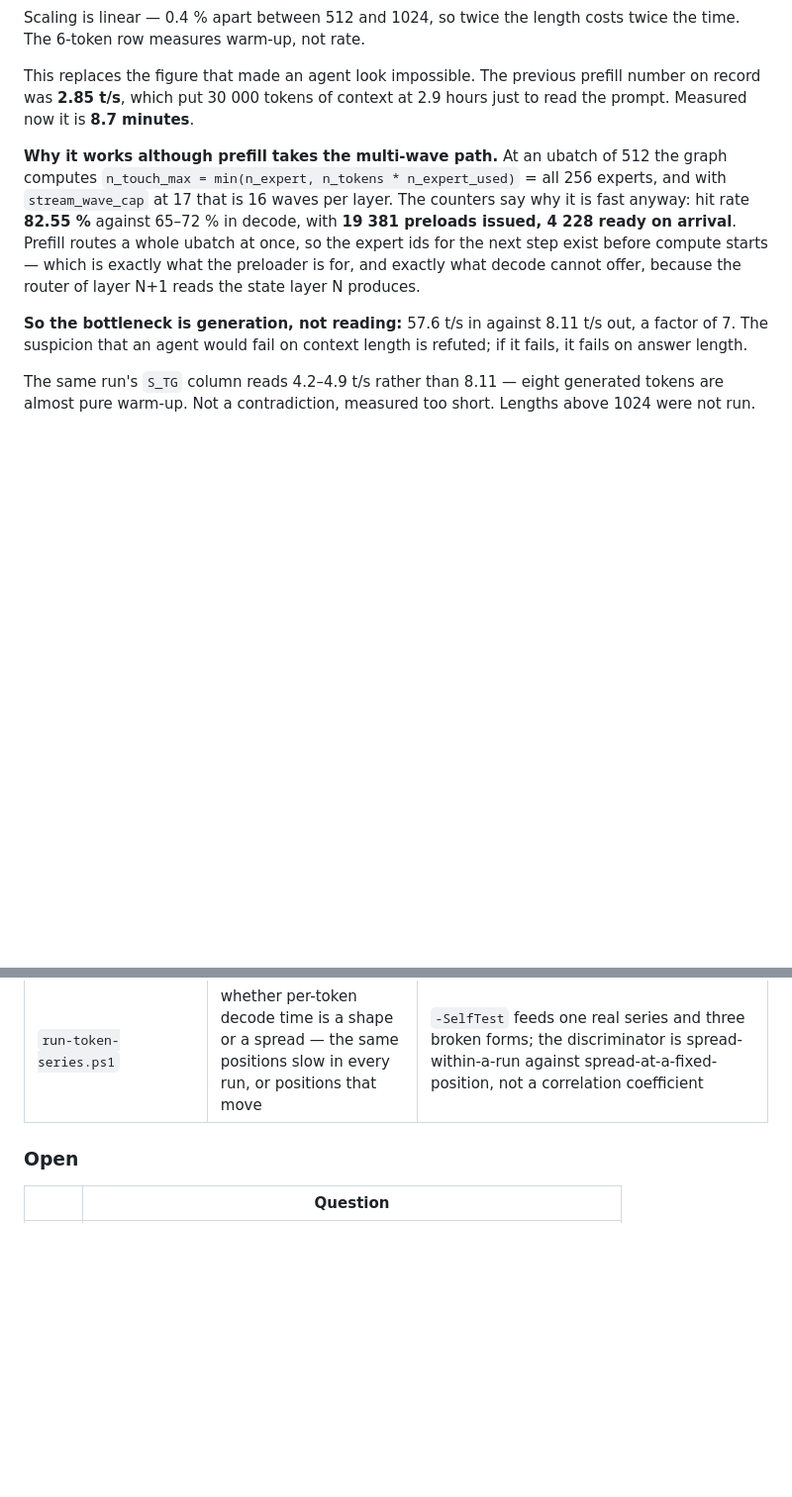
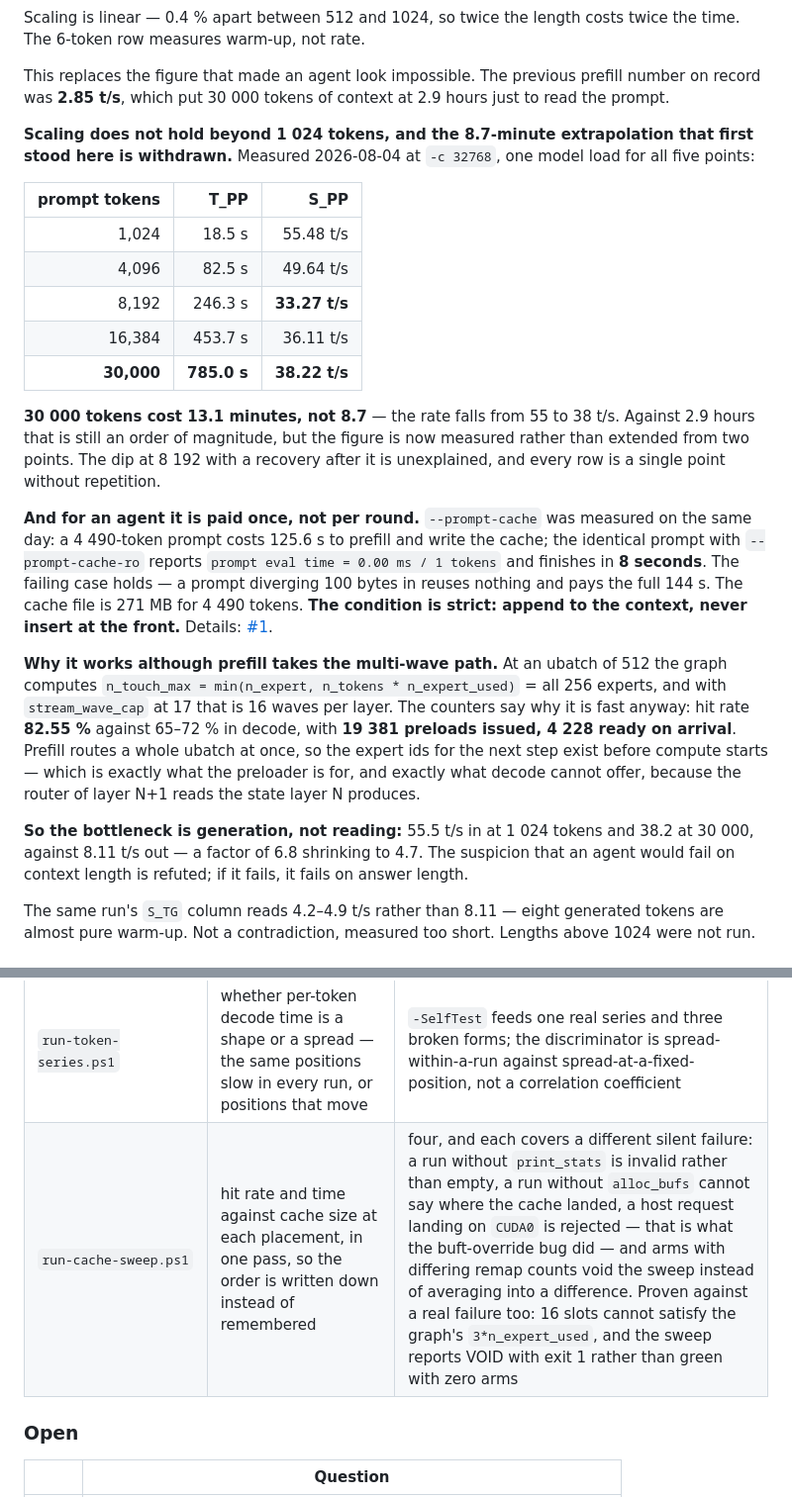
Before and after one commit to birhantprkc/Crow, a Markdown page: README.md, 2 parts joined by grey strips. Shown at 99% size. Rendered like a GitHub page; blank space fills up the shorter version.

Commit message:
README: 30k context costs 13.1 minutes, and an agent pays it once
Prefill scaling does not hold past 1,024 tokens: 55.48 / 49.64 / 33.27 / 36.11
/ 38.22 t/s at 1k / 4k / 8k / 16k / 30k. The 8.7-minute figure was extrapolated
from two points and is withdrawn; measured is 13.1. Still an order of magnitude
against the 2.9 hours it replaced, but measured now rather than extended.

--prompt-cache removes it per round: 125.6 s of prefill becomes 0.00 ms and a
132 s run becomes 8 s, with the failing case holding at the full 144 s for a
prompt that diverges 100 bytes in. Condition: append, never insert at the front.

Also adds run-cache-sweep.ps1 to the instrument table with its four failing
cases, and corrects the factor-7 line now that the rate is known to fall with
prompt length.

Co-Authored-By: Claude Opus 5 <noreply@anthropic.com>

```diff
--- a/README.md
+++ b/README.md
@@ -299,8 +299,30 @@ Scaling is linear — 0.4 % apart between 512 and 1024, so twice the length cost
 6-token row measures warm-up, not rate.
 
 This replaces the figure that made an agent look impossible. The previous prefill number on record
-was **2.85 t/s**, which put 30 000 tokens of context at 2.9 hours just to read the prompt. Measured
-now it is **8.7 minutes**.
+was **2.85 t/s**, which put 30 000 tokens of context at 2.9 hours just to read the prompt.
+
+**Scaling does not hold beyond 1 024 tokens, and the 8.7-minute extrapolation that first stood here
+is withdrawn.** Measured 2026-08-04 at `-c 32768`, one model load for all five points:
+
+| prompt tokens | T_PP | S_PP |
+|---:|---:|---:|
+| 1,024 | 18.5 s | 55.48 t/s |
+| 4,096 | 82.5 s | 49.64 t/s |
+| 8,192 | 246.3 s | **33.27 t/s** |
+| 16,384 | 453.7 s | 36.11 t/s |
+| **30,000** | **785.0 s** | **38.22 t/s** |
+
+**30 000 tokens cost 13.1 minutes, not 8.7** — the rate falls from 55 to 38 t/s. Against 2.9 hours
+that is still an order of magnitude, but the figure is now measured rather than extended from two
+points. The dip at 8 192 with a recovery after it is unexplained, and every row is a single point
+without repetition.
+
+**And for an agent it is paid once, not per round.** `--prompt-cache` was measured on the same day:
+a 4 490-token prompt costs 125.6 s to prefill and write the cache; the identical prompt with
+`--prompt-cache-ro` reports `prompt eval time = 0.00 ms / 1 tokens` and finishes in **8 seconds**.
+The failing case holds — a prompt diverging 100 bytes in reuses nothing and pays the full 144 s. The
+cache file is 271 MB for 4 490 tokens. **The condition is strict: append to the context, never
+insert at the front.** Details: [#1](https://github.com/nibor1896/Crow/issues/1).
 
 **Why it works although prefill takes the multi-wave path.** At an ubatch of 512 the graph computes
 `n_touch_max = min(n_expert, n_tokens * n_expert_used)` = all 256 experts, and with
@@ -310,9 +332,9 @@ Prefill routes a whole ubatch at once, so the expert ids for the next step exist
 starts — which is exactly what the preloader is for, and exactly what decode cannot offer, because
 the router of layer N+1 reads the state layer N produces.
 
-**So the bottleneck is generation, not reading:** 57.6 t/s in against 8.11 t/s out, a factor of 7.
-The suspicion that an agent would fail on context length is refuted; if it fails, it fails on answer
-length.
+**So the bottleneck is generation, not reading:** 55.5 t/s in at 1 024 tokens and 38.2 at 30 000,
+against 8.11 t/s out — a factor of 6.8 shrinking to 4.7. The suspicion that an agent would fail on
+context length is refuted; if it fails, it fails on answer length.
 
 The same run's `S_TG` column reads 4.2–4.9 t/s rather than 8.11 — eight generated tokens are almost
 pure warm-up. Not a contradiction, measured too short. Lengths above 1024 were not run.
@@ -386,6 +408,7 @@ cannot be told apart from one that checks nothing.
 | `bench-loader.cpp` | read throughput through llama.cpp's **own** file path, closing the "synthetic on the numerator side" gap on [#30](https://github.com/nibor1896/Crow/issues/30) | `--shared` in the same binary must NOT scale: 8 threads on one handle measured 0.991×, against 2.103× pooled. One value apart, or the figure is about the drive and not the code |
 | `run-stage5-bench.ps1` | drives the whole stage-5 measurement in one deterministic pass, so the order is written down instead of remembered | arm 1 is the control on a 49.98 GB file, above the 46.5 GB the drive's own cache can serve: buffered must come out clearly faster, unbuffered must stay at disk speed. If they land close, `FILE_FLAG_NO_BUFFERING` never took hold and the run is VOID — two figures have already been withdrawn here for exactly that missing half |
 | `run-token-series.ps1` | whether per-token decode time is a shape or a spread — the same positions slow in every run, or positions that move | `-SelfTest` feeds one real series and three broken forms; the discriminator is spread-within-a-run against spread-at-a-fixed-position, not a correlation coefficient |
+| `run-cache-sweep.ps1` | hit rate and time against cache size at each placement, in one pass, so the order is written down instead of remembered | four, and each covers a different silent failure: a run without `print_stats` is invalid rather than empty, a run without `alloc_bufs` cannot say where the cache landed, a host request landing on `CUDA0` is rejected — that is what the buft-override bug did — and arms with differing remap counts void the sweep instead of averaging into a difference. Proven against a real failure too: 16 slots cannot satisfy the graph's `3*n_expert_used`, and the sweep reports VOID with exit 1 rather than green with zero arms |
 
 ### Open
 
```
